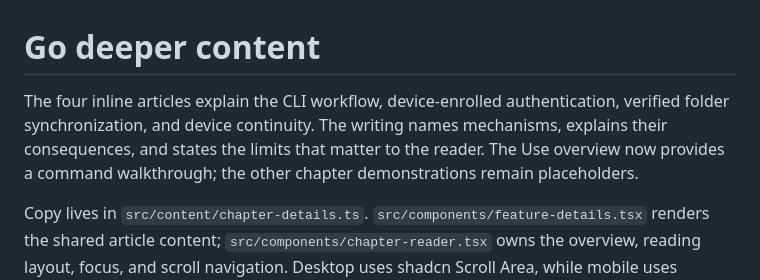
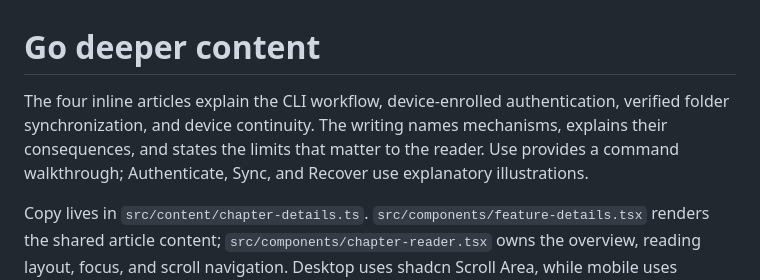
Before and after one commit to tvanreenen/key-site, a Markdown page: docs/chapter-content.md, the part around the change. Drawn GitHub-style.

```diff
--- a/docs/chapter-content.md
+++ b/docs/chapter-content.md
@@ -1,6 +1,6 @@
 # Go deeper content
 
-The four inline articles explain the CLI workflow, device-enrolled authentication, verified folder synchronization, and device continuity. The writing names mechanisms, explains their consequences, and states the limits that matter to the reader. The Use overview now provides a command walkthrough; the other chapter demonstrations remain placeholders.
+The four inline articles explain the CLI workflow, device-enrolled authentication, verified folder synchronization, and device continuity. The writing names mechanisms, explains their consequences, and states the limits that matter to the reader. Use provides a command walkthrough; Authenticate, Sync, and Recover use explanatory illustrations.
 
 Copy lives in `src/content/chapter-details.ts`. `src/components/feature-details.tsx` renders the shared article content; `src/components/chapter-reader.tsx` owns the overview, reading layout, focus, and scroll navigation. Desktop uses shadcn Scroll Area, while mobile uses document scrolling. The article stays available below the overview, with a sticky Back to overview control. Go deeper moves focus to the article heading and scrolls its start into view. Both controls respect reduced motion. Reading pauses automatic playback, and changing chapters mounts a fresh overview.
 
```
Also changed, not shown: README.md (+6 -8 lines), docs/overhaul.md (+9 -6 lines).
